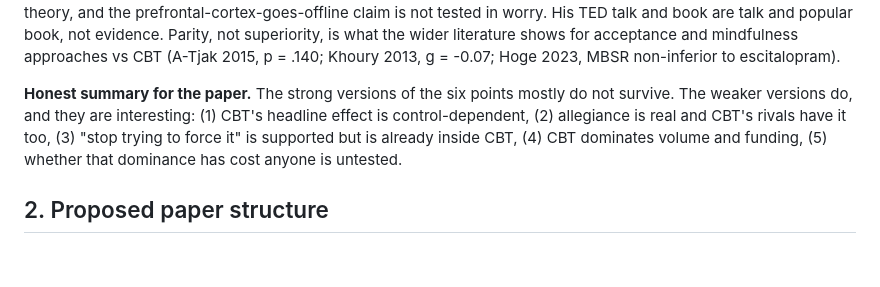
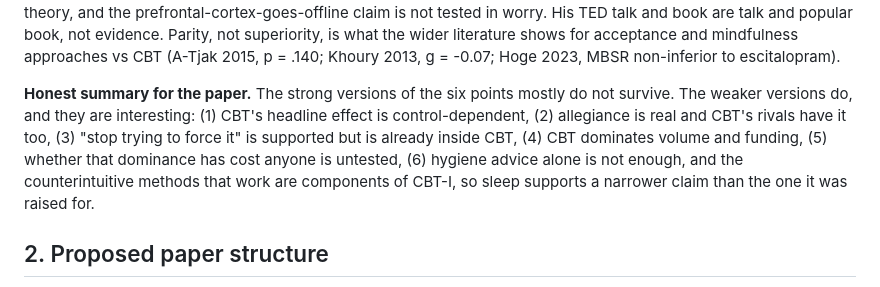
Before and after one commit to brando90/meta-review-cbt, a Markdown page: review/cbt-limits-outline-and-evidence-2026-10-25.md, the part around the change. Drawn GitHub-style; blank space fills up the shorter version.

Commit message:
Honest summary: add item (6) for sleep

```diff
--- a/review/cbt-limits-outline-and-evidence-2026-10-25.md
+++ b/review/cbt-limits-outline-and-evidence-2026-10-25.md
@@ -61,7 +61,7 @@
 
 **Judson Brewer.** His peer-reviewed evidence is real but narrower than the claim it is being used for: mindfulness-based craving/habit training beat a comparator in two specific trials (smoking vs the Freedom From Smoking programme, n = 88, 31% vs 6% abstinent at week 17; GAD app vs treatment as usual, n = 65), and was null in a larger smoking app trial (n = 325, 9.8% vs 12.1%). None has a CBT arm for anxiety, so none supports "CBT is dominated"; two are developer-authored. His anxiety-as-habit-loop account is a negative-reinforcement version of C3 and is theory, and the prefrontal-cortex-goes-offline claim is not tested in worry. His TED talk and book are talk and popular book, not evidence. Parity, not superiority, is what the wider literature shows for acceptance and mindfulness approaches vs CBT (A-Tjak 2015, p = .140; Khoury 2013, g = -0.07; Hoge 2023, MBSR non-inferior to escitalopram).
 
-**Honest summary for the paper.** The strong versions of the six points mostly do not survive. The weaker versions do, and they are interesting: (1) CBT's headline effect is control-dependent, (2) allegiance is real and CBT's rivals have it too, (3) "stop trying to force it" is supported but is already inside CBT, (4) CBT dominates volume and funding, (5) whether that dominance has cost anyone is untested.
+**Honest summary for the paper.** The strong versions of the six points mostly do not survive. The weaker versions do, and they are interesting: (1) CBT's headline effect is control-dependent, (2) allegiance is real and CBT's rivals have it too, (3) "stop trying to force it" is supported but is already inside CBT, (4) CBT dominates volume and funding, (5) whether that dominance has cost anyone is untested, (6) hygiene advice alone is not enough, and the counterintuitive methods that work are components of CBT-I, so sleep supports a narrower claim than the one it was raised for.
 
 ## 2. Proposed paper structure
 
```
